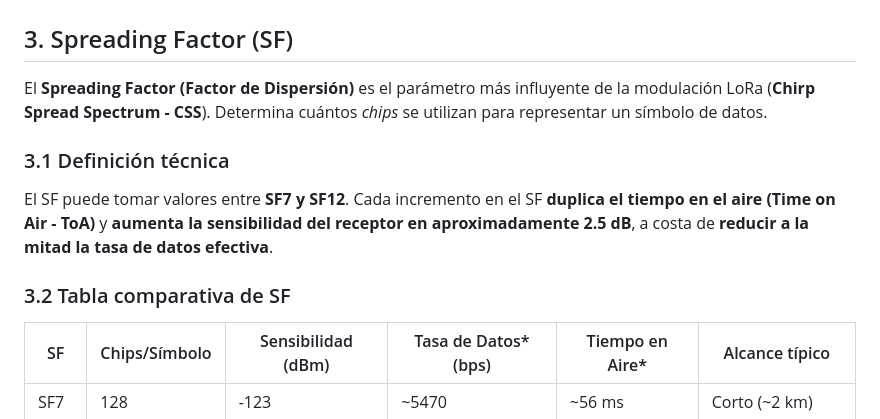
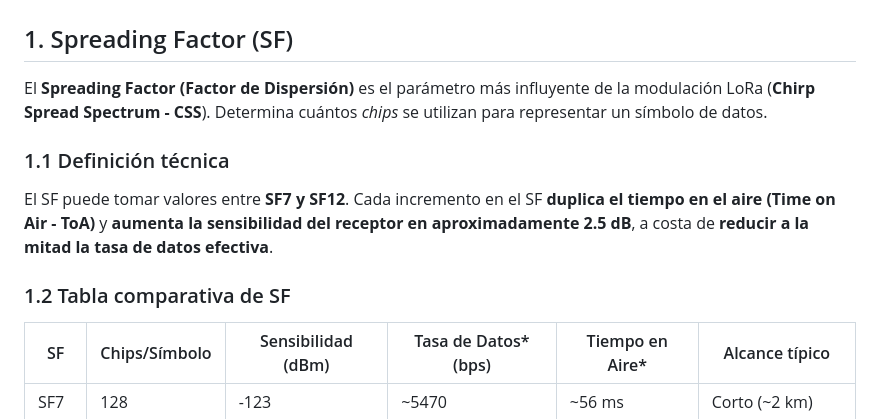
Before and after one commit to naferguiga13/Taller-Integrador, a Markdown page: README.md, the part around one of its changes. Drawn GitHub-style.

```diff
--- a/README.md
+++ b/README.md
@@ -248,18 +248,16 @@ LoRa actúa como tecnología de capa 1 (Física), mientras que LoRaWAN o los pro
 
 ![Modelo OSI LoRa/APRS](Imagenes/ModeloOsi.png)
 
-## 3. Spreading Factor (SF)
+## 1. Spreading Factor (SF)
 
 El **Spreading Factor (Factor de Dispersión)** es el parámetro más influyente de la modulación LoRa (**Chirp Spread Spectrum - CSS**). Determina cuántos *chips* se utilizan para representar un símbolo de datos.
 
-### 3.1 Definición técnica
+### 1.1 Definición técnica
 
 El SF puede tomar valores entre **SF7 y SF12**. Cada incremento en el SF **duplica el tiempo en el aire (Time on Air - ToA)** y **aumenta la sensibilidad del receptor en aproximadamente 2.5 dB**, a costa de **reducir a la mitad la tasa de datos efectiva**.
 
 
-
-
-### 3.2 Tabla comparativa de SF
+### 1.2 Tabla comparativa de SF
 
 | SF | Chips/Símbolo | Sensibilidad (dBm) | Tasa de Datos* (bps) | Tiempo en Aire* | Alcance típico |
 |----|---------------|--------------------|----------------------|-----------------|---------------|
```
Also changed, not shown: other parts of README.md (+11 -11 lines).
